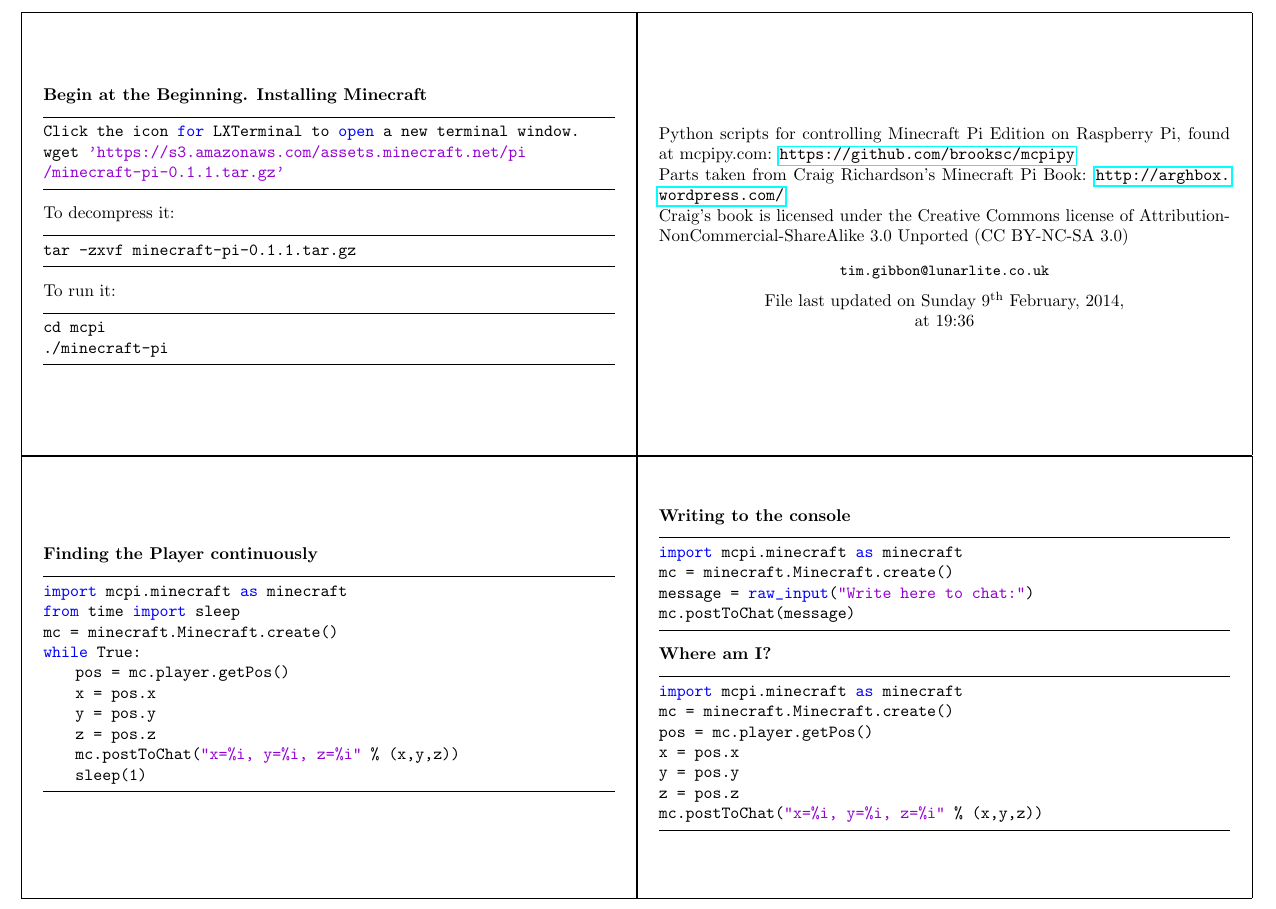
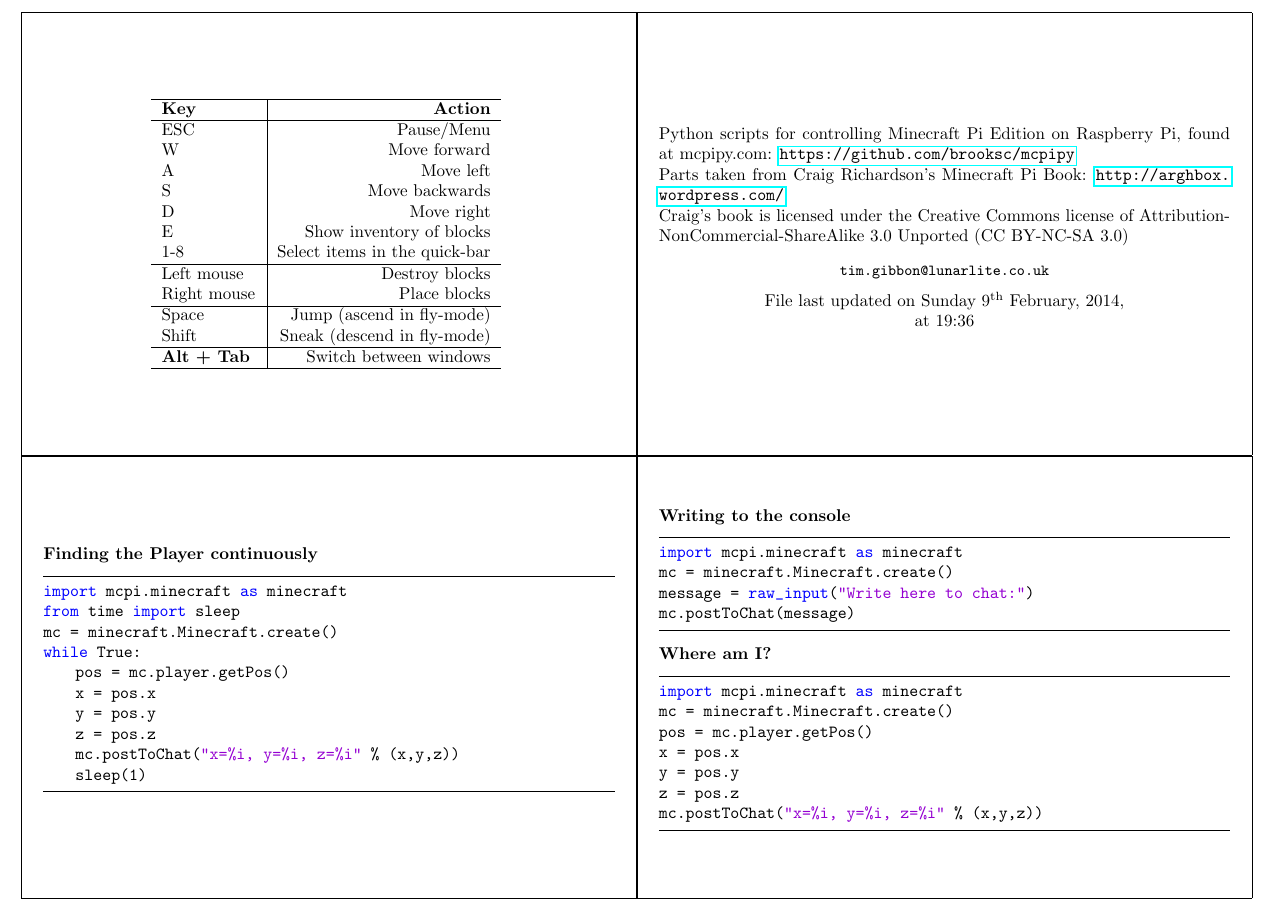
Before and after one commit to tommybobbins/minecraft_flashcards, a LaTeX document (latex/minecraft_flashcards.tex): part of page 2 of 6, cut at the place of the change. Compiled offline with pdfLaTeX.

Commit message:
Added keyboard instead of install guide

```diff
--- a/latex/minecraft_flashcards.tex
+++ b/latex/minecraft_flashcards.tex
@@ -56,23 +56,34 @@
 
 
 \lstset{language=Python}
+
 \begin{flashcard}[API]{Alice in Wonderland}
 \vspace*{\stretch{1}}
-{\bf Begin at the Beginning. Installing Minecraft }
-\begin{lstlisting}
-Click the icon for LXTerminal to open a new terminal window.
-wget 'https://s3.amazonaws.com/assets.minecraft.net/pi
-/minecraft-pi-0.1.1.tar.gz'
-\end{lstlisting}
-To decompress it:
- \begin{lstlisting}
-tar -zxvf minecraft-pi-0.1.1.tar.gz
-\end{lstlisting}
-To run it:
- \begin{lstlisting}
-cd mcpi
-./minecraft-pi
-\end{lstlisting}
+%{\bf Minecraft controls}
+%\begin{table}
+\centering
+\begin{tabular}{l|r}
+\hline
+{\bf Key} & {\bf Action} \\
+\hline
+ESC &  Pause/Menu \\
+W & Move forward\\
+A & Move left\\
+S & Move backwards\\
+D & Move right\\
+E & Show inventory of blocks\\
+1-8 & Select items in the quick-bar\\
+\hline
+Left mouse & Destroy blocks\\
+Right mouse & Place blocks\\
+\hline
+Space &  Jump (ascend in fly-mode)\\
+Shift & Sneak (descend in fly-mode)\\
+\hline
+{\bf Alt + Tab } & Switch between windows \\
+\hline
+\end{tabular}
+%\end{table}
 \vspace*{\stretch{1}}
 \end{flashcard}
 
```
Also changed, not shown: minecraft_flashcards.pdf.
